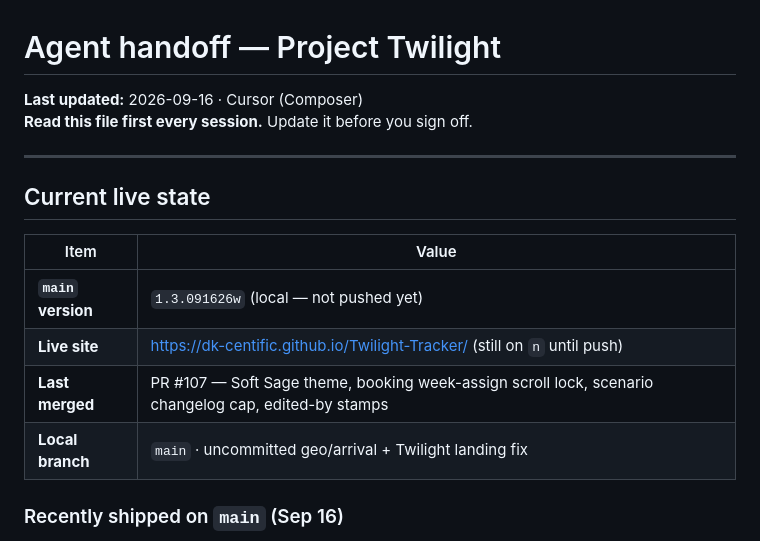
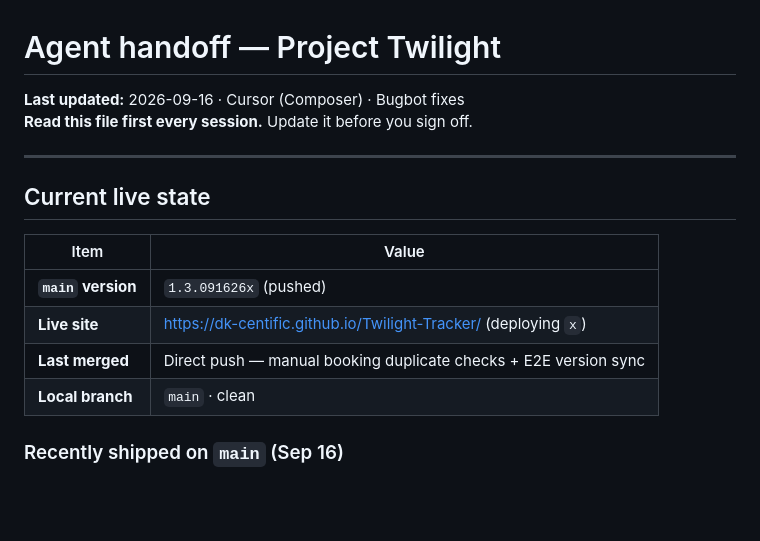
Before and after one commit to DK-Centific/Twilight-Tracker, a Markdown page: docs/HANDOFF.md, the part around the change. GitHub-like rendering; blank space fills up the shorter version.

Commit message:
Update HANDOFF for v1.3.091626x Bugbot fixes.
Co-authored-by: Cursor <cursoragent@cursor.com>

```diff
--- a/docs/HANDOFF.md
+++ b/docs/HANDOFF.md
@@ -1,6 +1,6 @@
 # Agent handoff — Project Twilight
 
-**Last updated:** 2026-09-16 · Cursor (Composer)
+**Last updated:** 2026-09-16 · Cursor (Composer) · Bugbot fixes
 **Read this file first every session.** Update it before you sign off.
 
 ---
@@ -9,10 +9,10 @@
 
 | Item | Value |
 | --- | --- |
-| **`main` version** | `1.3.091626w` (local — not pushed yet) |
-| **Live site** | https://dk-centific.github.io/Twilight-Tracker/ (still on `n` until push) |
-| **Last merged** | PR #107 — Soft Sage theme, booking week-assign scroll lock, scenario changelog cap, edited-by stamps |
-| **Local branch** | `main` · uncommitted geo/arrival + Twilight landing fix |
+| **`main` version** | `1.3.091626x` (pushed) |
+| **Live site** | https://dk-centific.github.io/Twilight-Tracker/ (deploying `x`) |
+| **Last merged** | Direct push — manual booking duplicate checks + E2E version sync |
+| **Local branch** | `main` · clean |
 
 ### Recently shipped on `main` (Sep 16)
 
```
